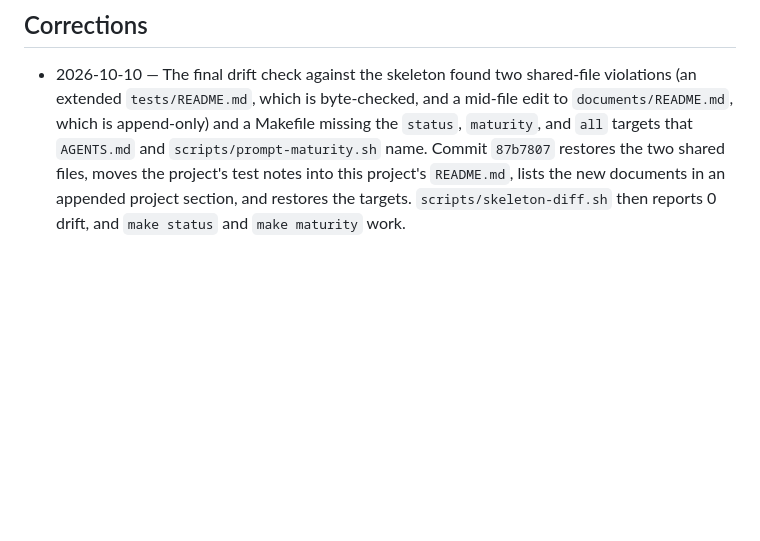
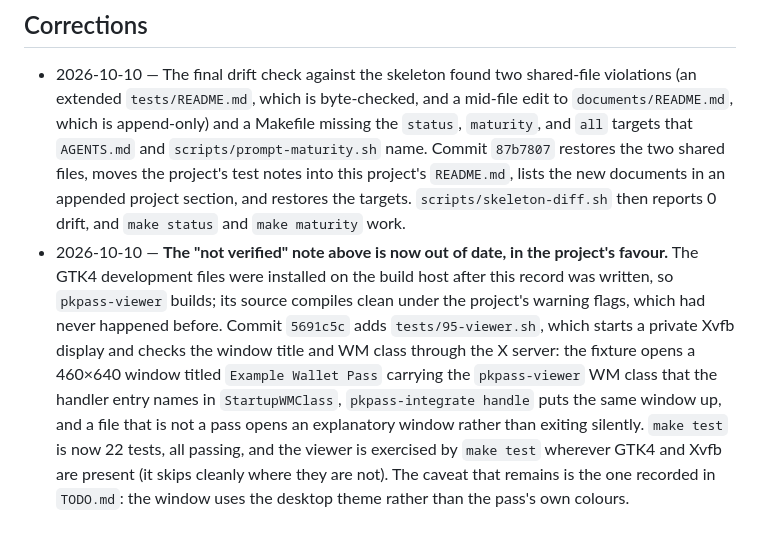
Before and after one commit to pbannister/gnome-pkpass-integration, a Markdown page: records/01-pkpass-integration-initial.md, the part around the change. Drawn GitHub-style; blank space fills up the shorter version.

Commit message:
docs: record that the viewer is now built and exercised

```diff
--- a/records/01-pkpass-integration-initial.md
+++ b/records/01-pkpass-integration-initial.md
@@ -103,3 +103,17 @@ are kept as they are.
   the new documents in an appended project section, and restores the targets.
   `scripts/skeleton-diff.sh` then reports 0 drift, and `make status` and
   `make maturity` work.
+- 2026-10-10 — **The "not verified" note above is now out of date, in the
+  project's favour.** The GTK4 development files were installed on the build
+  host after this record was written, so `pkpass-viewer` builds; its source
+  compiles clean under the project's warning flags, which had never happened
+  before. Commit `5691c5c` adds `tests/95-viewer.sh`, which starts a private
+  Xvfb display and checks the window title and WM class through the X server:
+  the fixture opens a 460×640 window titled `Example Wallet Pass` carrying the
+  `pkpass-viewer` WM class that the handler entry names in `StartupWMClass`,
+  `pkpass-integrate handle` puts the same window up, and a file that is not a
+  pass opens an explanatory window rather than exiting silently. `make test` is
+  now 22 tests, all passing, and the viewer is exercised by `make test` wherever
+  GTK4 and Xvfb are present (it skips cleanly where they are not). The caveat
+  that remains is the one recorded in `TODO.md`: the window uses the desktop
+  theme rather than the pass's own colours.
```
